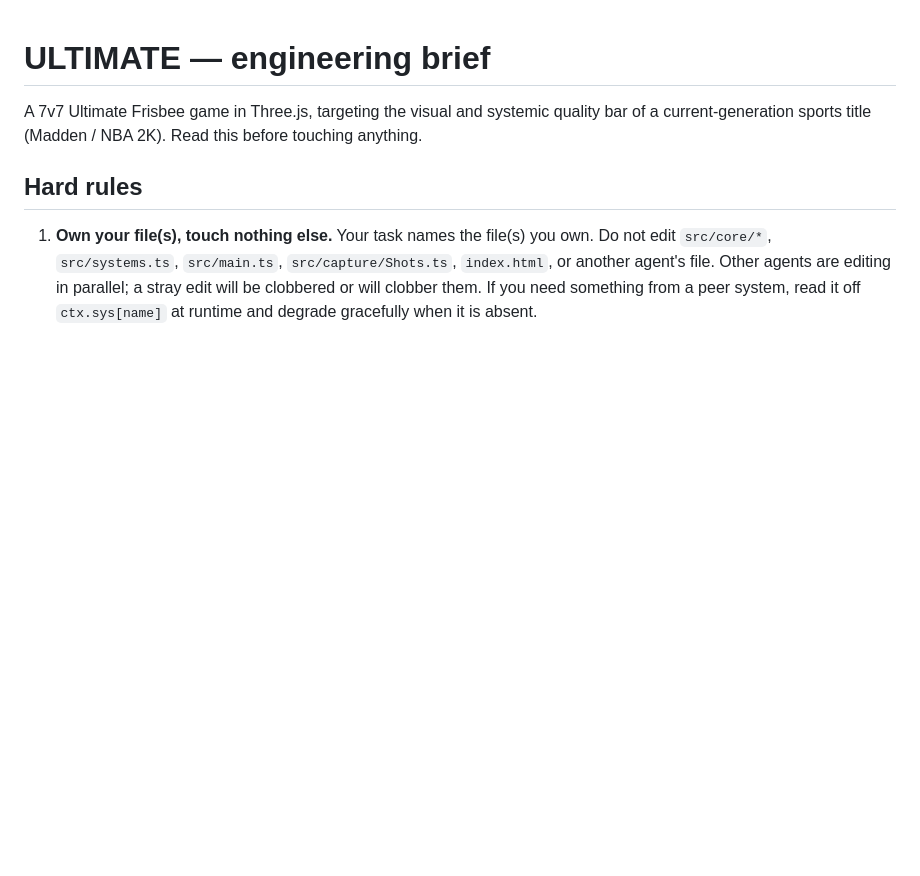
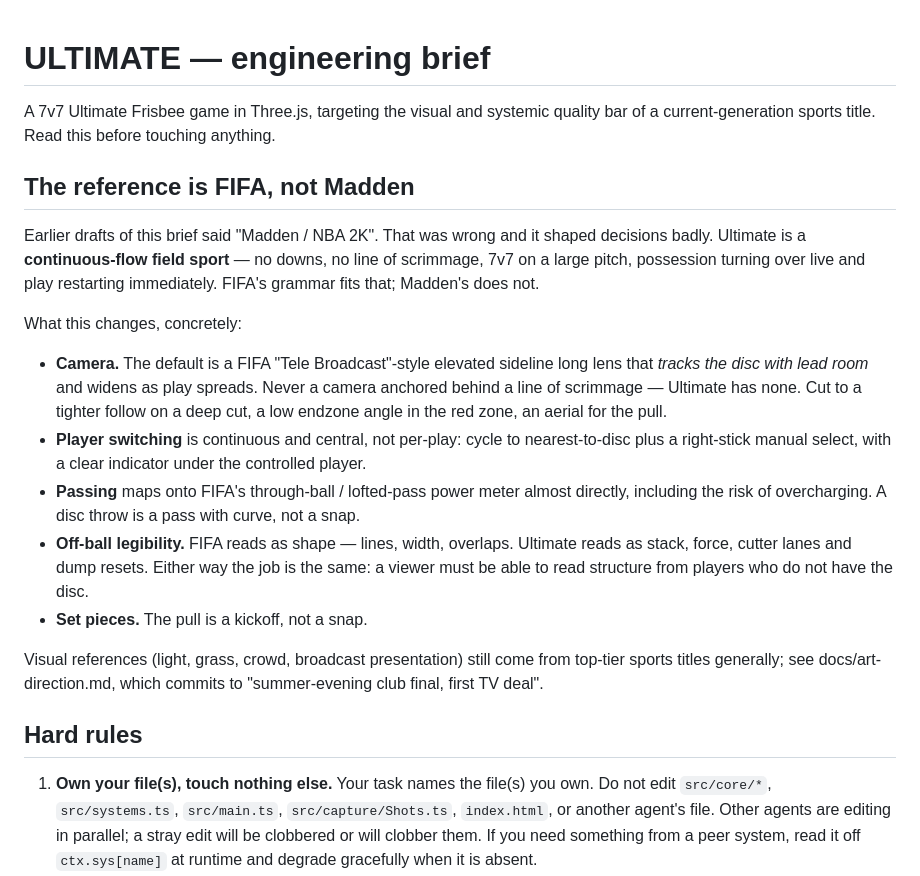
Before and after one commit to gsiener/disc, a Markdown page: BRIEF.md, the part around the change. Drawn GitHub-style; blank space fills up the shorter version.

Commit message:
Change the reference from Madden to FIFA
Ultimate is a continuous-flow field sport -- no downs, no line of scrimmage, 7v7
on a large pitch, possession turning over live. FIFA's grammar fits that and
Madden's does not, and the wrong reference has been quietly shaping decisions.

Most consequentially the camera: the default should be a FIFA Tele Broadcast
style elevated sideline long lens tracking the disc with lead room, not a camera
anchored behind a line of scrimmage that this sport does not have. Also player
switching (continuous and central, not per-play), passing (a through-ball power
meter maps onto disc charge almost directly), off-ball legibility (stack, force,
cutter lanes rather than lines and width), and the pull as a kickoff not a snap.

Co-Authored-By: Claude Opus 5 <noreply@anthropic.com>

```diff
--- a/BRIEF.md
+++ b/BRIEF.md
@@ -1,8 +1,37 @@
 # ULTIMATE — engineering brief
 
 A 7v7 Ultimate Frisbee game in Three.js, targeting the visual and systemic
-quality bar of a current-generation sports title (Madden / NBA 2K). Read this
-before touching anything.
+quality bar of a current-generation sports title. Read this before touching
+anything.
+
+## The reference is FIFA, not Madden
+
+Earlier drafts of this brief said "Madden / NBA 2K". That was wrong and it shaped
+decisions badly. Ultimate is a **continuous-flow field sport** — no downs, no line
+of scrimmage, 7v7 on a large pitch, possession turning over live and play
+restarting immediately. FIFA's grammar fits that; Madden's does not.
+
+What this changes, concretely:
+
+- **Camera.** The default is a FIFA "Tele Broadcast"-style elevated sideline long
+  lens that *tracks the disc with lead room* and widens as play spreads. Never a
+  camera anchored behind a line of scrimmage — Ultimate has none. Cut to a tighter
+  follow on a deep cut, a low endzone angle in the red zone, an aerial for the pull.
+- **Player switching** is continuous and central, not per-play: cycle to
+  nearest-to-disc plus a right-stick manual select, with a clear indicator under
+  the controlled player.
+- **Passing** maps onto FIFA's through-ball / lofted-pass power meter almost
+  directly, including the risk of overcharging. A disc throw is a pass with
+  curve, not a snap.
+- **Off-ball legibility.** FIFA reads as shape — lines, width, overlaps. Ultimate
+  reads as stack, force, cutter lanes and dump resets. Either way the job is the
+  same: a viewer must be able to read structure from players who do not have the
+  disc.
+- **Set pieces.** The pull is a kickoff, not a snap.
+
+Visual references (light, grass, crowd, broadcast presentation) still come from
+top-tier sports titles generally; see docs/art-direction.md, which commits to
+"summer-evening club final, first TV deal".
 
 ## Hard rules
 
```
